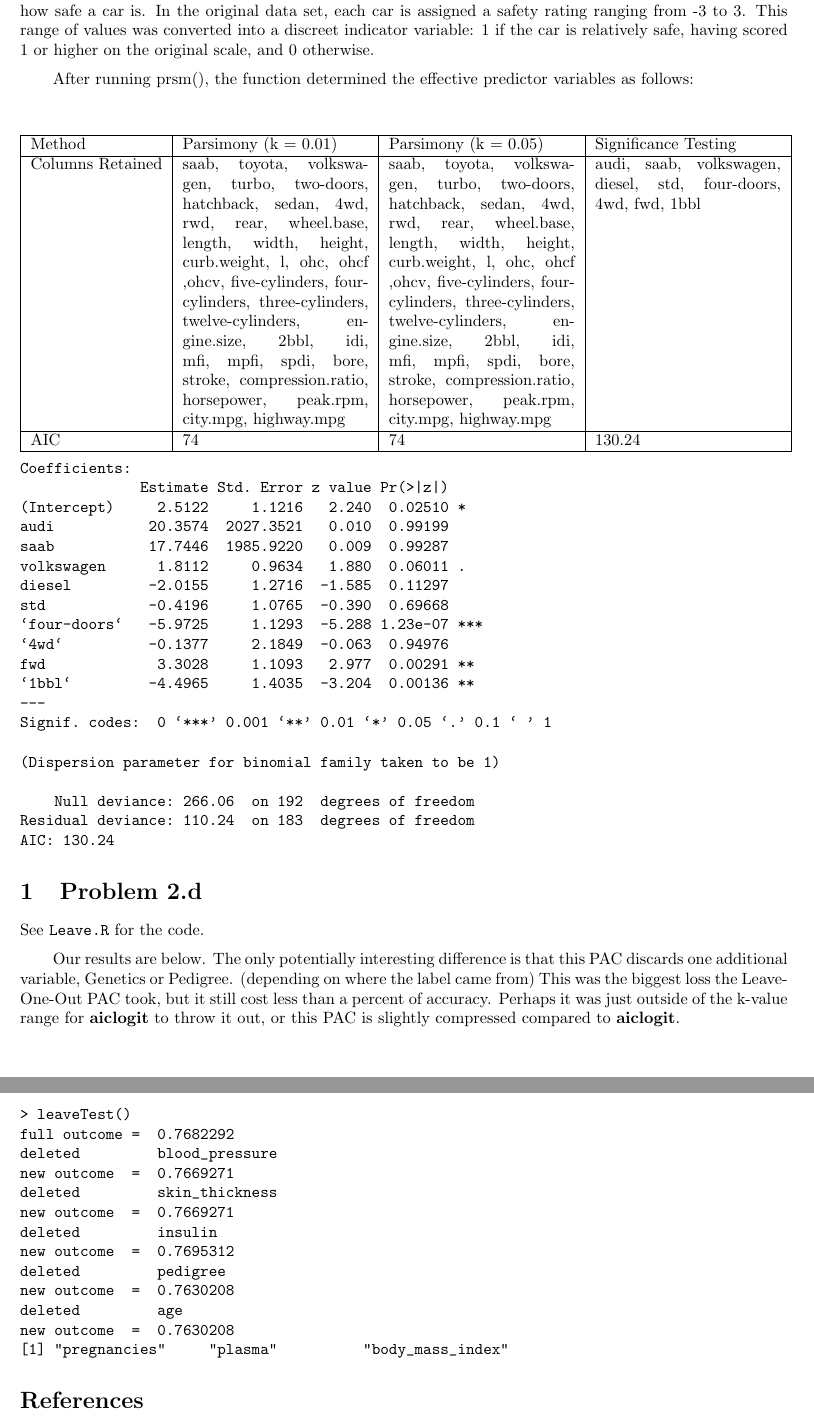
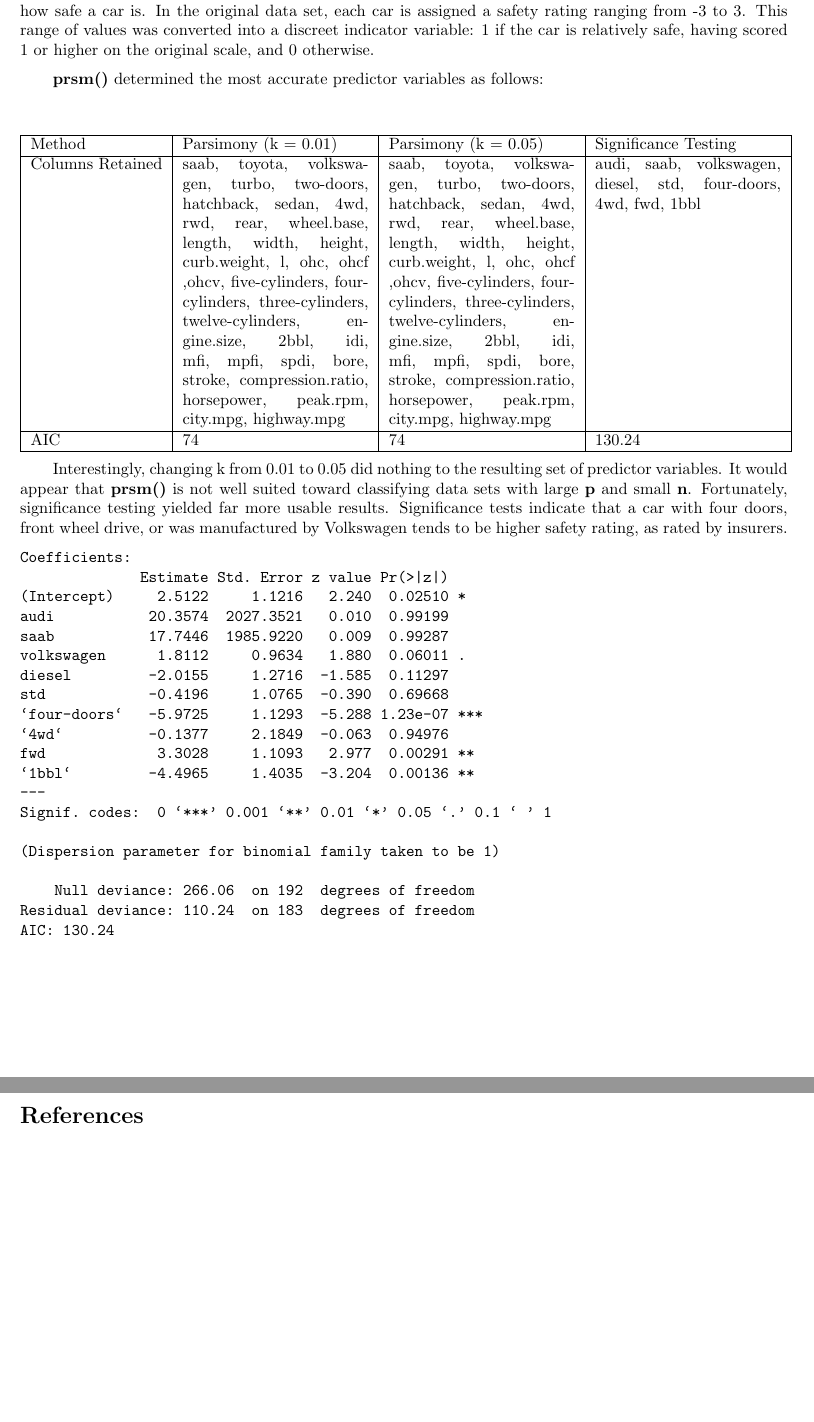
Before and after one commit to cjpatton/256, a LaTeX document (proj/project.tex): two parts of pages 16 and 17 of 17, joined at a grey line, cut so that both start at the same text, the shorter picture padded with empty space. Compiled offline with pdfLaTeX.

Commit message:
More writing

```diff
--- a/proj/project.tex
+++ b/proj/project.tex
@@ -559,8 +559,7 @@ F-statistic: 144.5 on 18 and 174 DF,  p-value: < 2.2e-16
 For the logistic regression case, we seek to find most accurate predictors when it comes to determining how safe a car is.  In the original data set, each car is assigned a safety rating ranging from -3 to 3.  This range of values was converted into a discreet indicator variable: 1 if the car is relatively safe, having scored 1 or higher on the original scale, and 0 otherwise.
 
 % Table of Parsimonious Variables
-
-After running prsm(), the function determined the effective predictor variables as follows:\\
+\textbf{prsm()} determined the most accurate predictor variables as follows:\\
 \begin{center}
     \begin{tabular}{ | l |  p{4cm} |  p{4cm} | p{4cm} |}
     \hline
@@ -573,6 +572,7 @@ After running prsm(), the function determined the effective predictor variables
     \end{tabular}
 \end{center}
 
+Interestingly, changing k from 0.01 to 0.05 did nothing to the resulting set of predictor variables.  It would appear that \textbf{prsm()} is not well suited toward classifying data sets with large \textbf{p} and small \textbf{n}.  Fortunately, significance testing yielded far more usable results.  Significance tests indicate that a car with four doors, front wheel drive, or was manufactured by Volkswagen tends to be higher safety rating, as rated by insurers.
 
 % Significance Testing
 
@@ -600,34 +600,6 @@ AIC: 130.24
 \end{verbatim}
  %End John Chen's Section
 
-%%%%%%%%%%%%%%%%%%
-
-\section{Problem 2.d}
-
-See \texttt{Leave.R} for the code.
-
-Our results are below. The only potentially interesting difference is that this PAC discards one additional variable, Genetics or Pedigree. (depending on where the label came from) This was the biggest loss the Leave-One-Out PAC took, but it still cost less than a percent of accuracy. Perhaps it was just outside of the  k-value range for \textbf{aiclogit} to throw it out, or this PAC is slightly compressed compared to \textbf{aiclogit}.
-
-\begin{verbatim}
-> leaveTest()
-full outcome =  0.7682292
-deleted         blood_pressure
-new outcome  =  0.7669271
-deleted         skin_thickness
-new outcome  =  0.7669271
-deleted         insulin
-new outcome  =  0.7695312
-deleted         pedigree
-new outcome  =  0.7630208
-deleted         age
-new outcome  =  0.7630208
-[1] "pregnancies"     "plasma"          "body_mass_index"
-\end{verbatim}
-
-
-
-
-%%%%%%%%%%%%%%%%%%
 
 
 \begin{thebibliography}{99}
```
Also changed, not shown: proj/project.tex (18 more changed lines).
